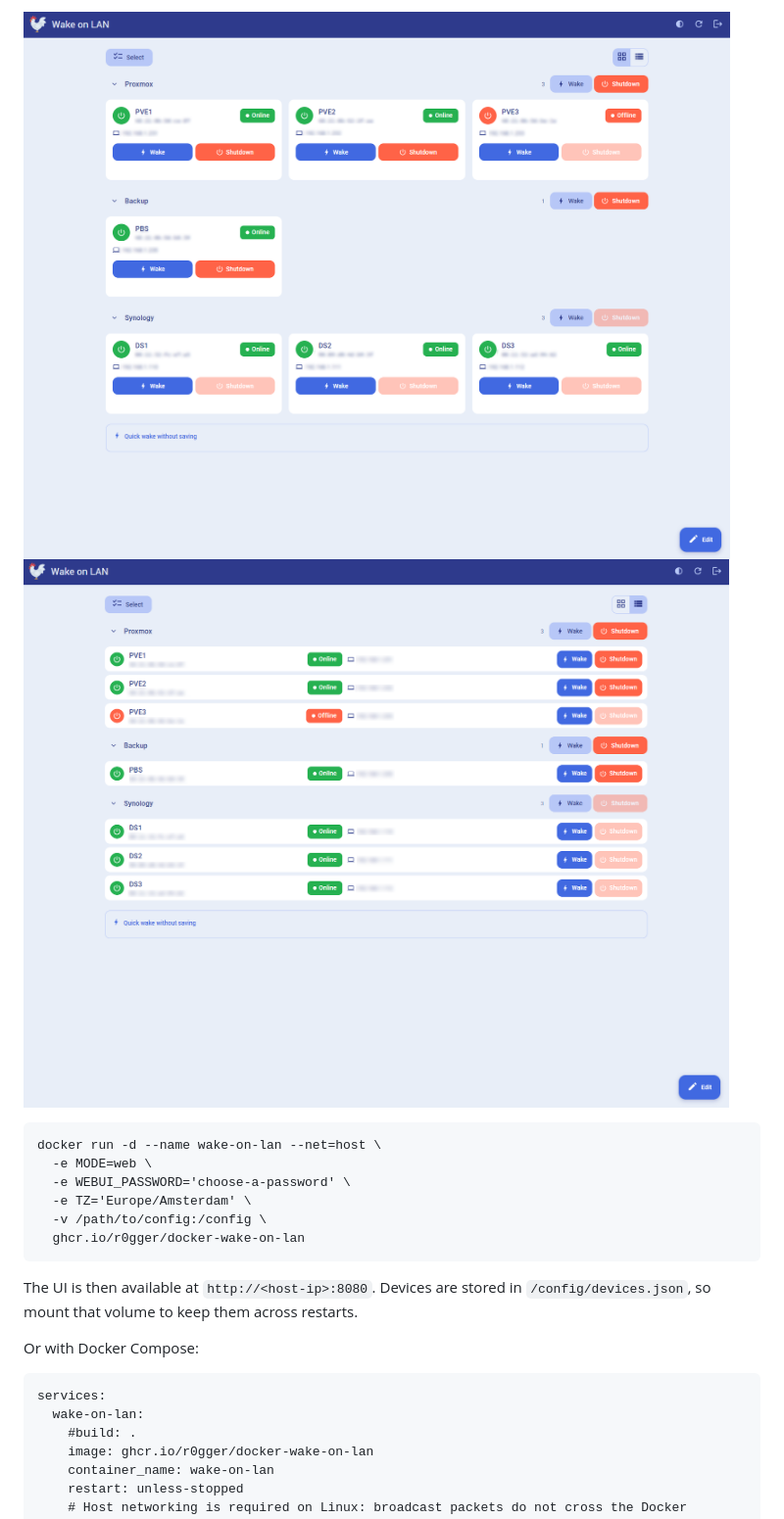
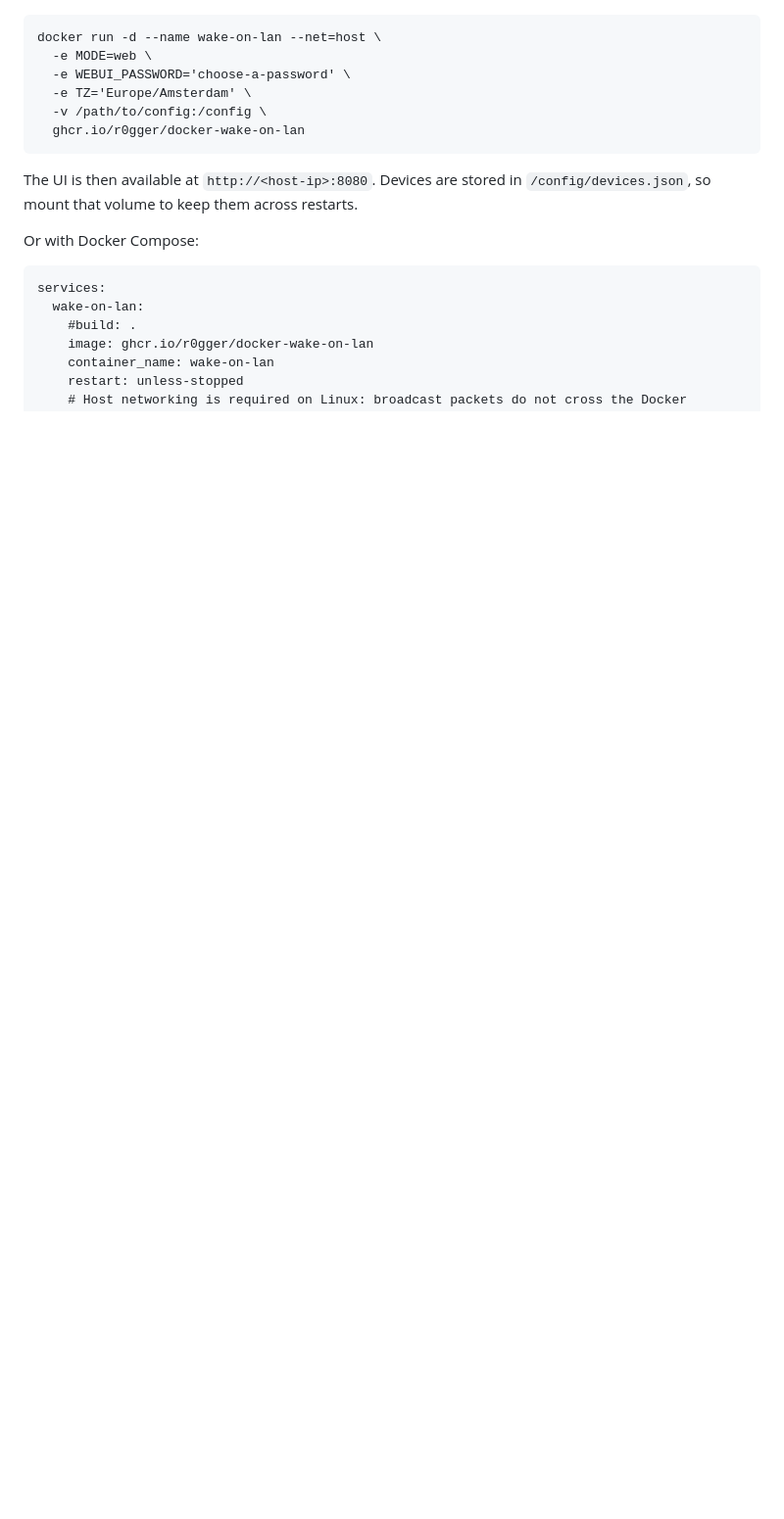
Before and after one commit to R0GGER/docker-wake-on-lan, a Markdown page: README.md, the part around one of its changes. Shown at 98% size. Drawn GitHub-style; blank space fills up the shorter version.

Commit message:
Update README to use HTML for UI screenshots
Replace image markdown with HTML for better alignment.

````diff
--- a/README.md
+++ b/README.md
@@ -13,6 +17,4 @@ Magic packets are sent to both UDP port 9 and 7 and repeated a few times, which
 
-![Web UI cards view](screenshots/1_cards.png)
-![Web UI list view](screenshots/2_list.png)
 
 ```
 docker run -d --name wake-on-lan --net=host \
````
Also changed, not shown: other parts of README.md (+4 -0 lines).
